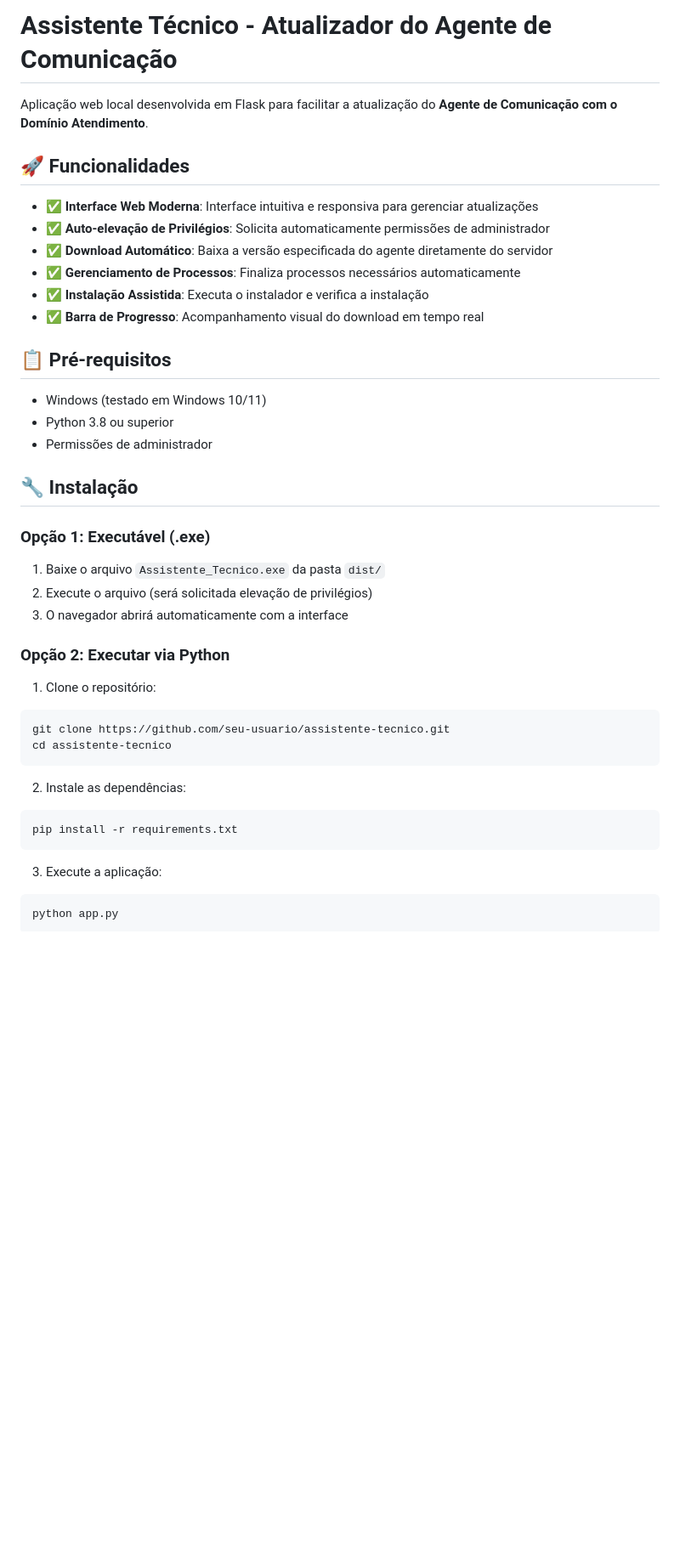
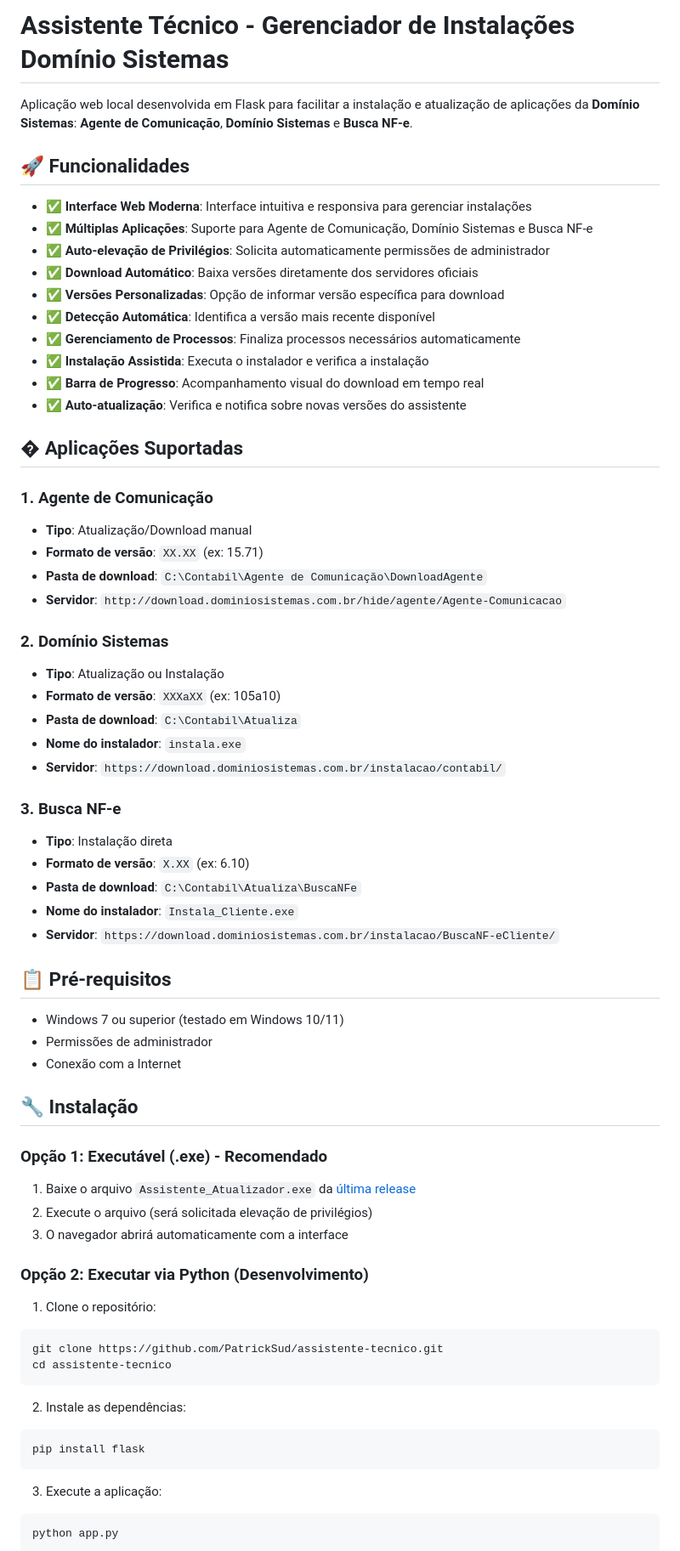
Before and after one commit to PatrickSud/assistente-tecnico, a Markdown page: README.md, the part around the change printed below. Shown: that part at 85% size. GitHub-like rendering; blank space fills up the shorter version.

````diff
--- a/README.md
+++ b/README.md
@@ -1,41 +1,67 @@
-# Assistente Técnico - Atualizador do Agente de Comunicação
+# Assistente Técnico - Gerenciador de Instalações Domínio Sistemas
 
-Aplicação web local desenvolvida em Flask para facilitar a atualização do **Agente de Comunicação com o Domínio Atendimento**.
+Aplicação web local desenvolvida em Flask para facilitar a instalação e atualização de aplicações da **Domínio Sistemas**: **Agente de Comunicação**, **Domínio Sistemas** e **Busca NF-e**.
 
 ## 🚀 Funcionalidades
 
-- ✅ **Interface Web Moderna**: Interface intuitiva e responsiva para gerenciar atualizações
+- ✅ **Interface Web Moderna**: Interface intuitiva e responsiva para gerenciar instalações
+- ✅ **Múltiplas Aplicações**: Suporte para Agente de Comunicação, Domínio Sistemas e Busca NF-e
 - ✅ **Auto-elevação de Privilégios**: Solicita automaticamente permissões de administrador
-- ✅ **Download Automático**: Baixa a versão especificada do agente diretamente do servidor
+- ✅ **Download Automático**: Baixa versões diretamente dos servidores oficiais
+- ✅ **Versões Personalizadas**: Opção de informar versão específica para download
+- ✅ **Detecção Automática**: Identifica a versão mais recente disponível
 - ✅ **Gerenciamento de Processos**: Finaliza processos necessários automaticamente
 - ✅ **Instalação Assistida**: Executa o instalador e verifica a instalação
 - ✅ **Barra de Progresso**: Acompanhamento visual do download em tempo real
+- ✅ **Auto-atualização**: Verifica e notifica sobre novas versões do assistente
+
+## � Aplicações Suportadas
+
+### 1. Agente de Comunicação
+- **Tipo**: Atualização/Download manual
+- **Formato de versão**: `XX.XX` (ex: 15.71)
+- **Pasta de download**: `C:\Contabil\Agente de Comunicação\DownloadAgente`
+- **Servidor**: `http://download.dominiosistemas.com.br/hide/agente/Agente-Comunicacao`
+
+### 2. Domínio Sistemas
+- **Tipo**: Atualização ou Instalação
+- **Formato de versão**: `XXXaXX` (ex: 105a10)
+- **Pasta de download**: `C:\Contabil\Atualiza`
+- **Nome do instalador**: `instala.exe`
+- **Servidor**: `https://download.dominiosistemas.com.br/instalacao/contabil/`
+
+### 3. Busca NF-e
+- **Tipo**: Instalação direta
+- **Formato de versão**: `X.XX` (ex: 6.10)
+- **Pasta de download**: `C:\Contabil\Atualiza\BuscaNFe`
+- **Nome do instalador**: `Instala_Cliente.exe`
+- **Servidor**: `https://download.dominiosistemas.com.br/instalacao/BuscaNF-eCliente/`
 
 ## 📋 Pré-requisitos
 
-- Windows (testado em Windows 10/11)
-- Python 3.8 ou superior
+- Windows 7 ou superior (testado em Windows 10/11)
 - Permissões de administrador
+- Conexão com a Internet
 
 ## 🔧 Instalação
 
-### Opção 1: Executável (.exe)
+### Opção 1: Executável (.exe) - Recomendado
 
-1. Baixe o arquivo `Assistente_Tecnico.exe` da pasta `dist/`
+1. Baixe o arquivo `Assistente_Atualizador.exe` da [última release](https://github.com/PatrickSud/assistente-tecnico/releases/latest)
 2. Execute o arquivo (será solicitada elevação de privilégios)
 3. O navegador abrirá automaticamente com a interface
 
-### Opção 2: Executar via Python
+### Opção 2: Executar via Python (Desenvolvimento)
 
 1. Clone o repositório:
 ```bash
-git clone https://github.com/seu-usuario/assistente-tecnico.git
+git clone https://github.com/PatrickSud/assistente-tecnico.git
 cd assistente-tecnico
 ```
 
 2. Instale as dependências:
 ```bash
-pip install -r requirements.txt
+pip install flask
 ```
 
 3. Execute a aplicação:
````
Also changed, not shown: other parts of README.md (+89 -38 lines).
